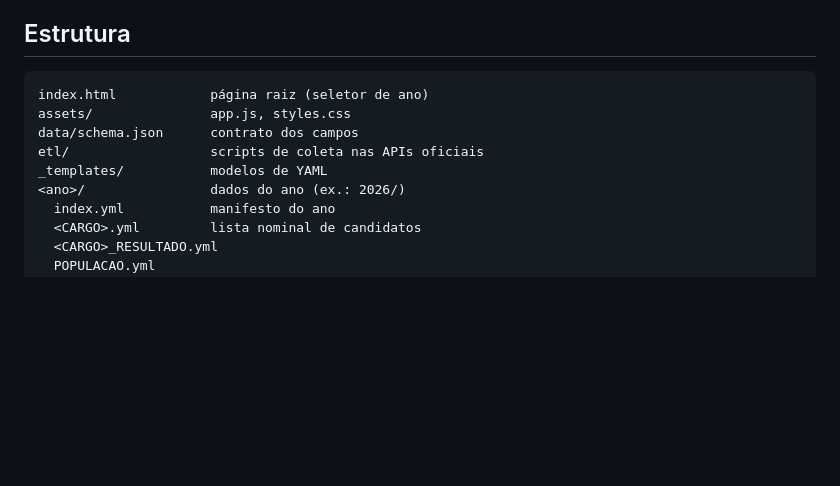
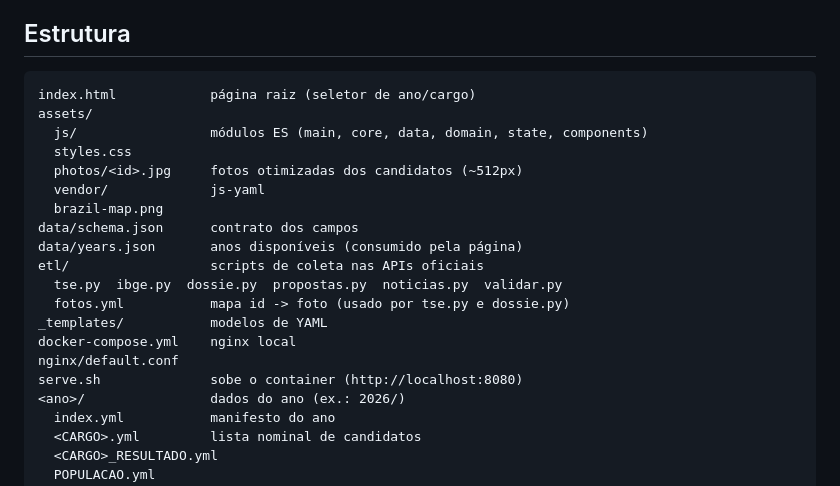
Before and after one commit to gabrielSantosLima/eleicoes, a Markdown page: AGENTS.md, the part around one of its changes. Drawn GitHub-style; blank space fills up the shorter version.

````diff
--- a/AGENTS.md
+++ b/AGENTS.md
@@ -30,11 +30,22 @@ Google News RSS, GDELT, imprensa.
 ## Estrutura
 
 ```
-index.html            página raiz (seletor de ano)
-assets/               app.js, styles.css
+index.html            página raiz (seletor de ano/cargo)
+assets/
+  js/                 módulos ES (main, core, data, domain, state, components)
+  styles.css
+  photos/<id>.jpg     fotos otimizadas dos candidatos (~512px)
+  vendor/             js-yaml
+  brazil-map.png
 data/schema.json      contrato dos campos
+data/years.json       anos disponíveis (consumido pela página)
 etl/                  scripts de coleta nas APIs oficiais
+  tse.py  ibge.py  dossie.py  propostas.py  noticias.py  validar.py
+  fotos.yml           mapa id -> foto (usado por tse.py e dossie.py)
 _templates/           modelos de YAML
+docker-compose.yml    nginx local
+nginx/default.conf
+serve.sh              sobe o container (http://localhost:8080)
 <ano>/                dados do ano (ex.: 2026/)
   index.yml           manifesto do ano
   <CARGO>.yml         lista nominal de candidatos
````
Also changed, not shown: other parts of AGENTS.md (+52 -24 lines).
